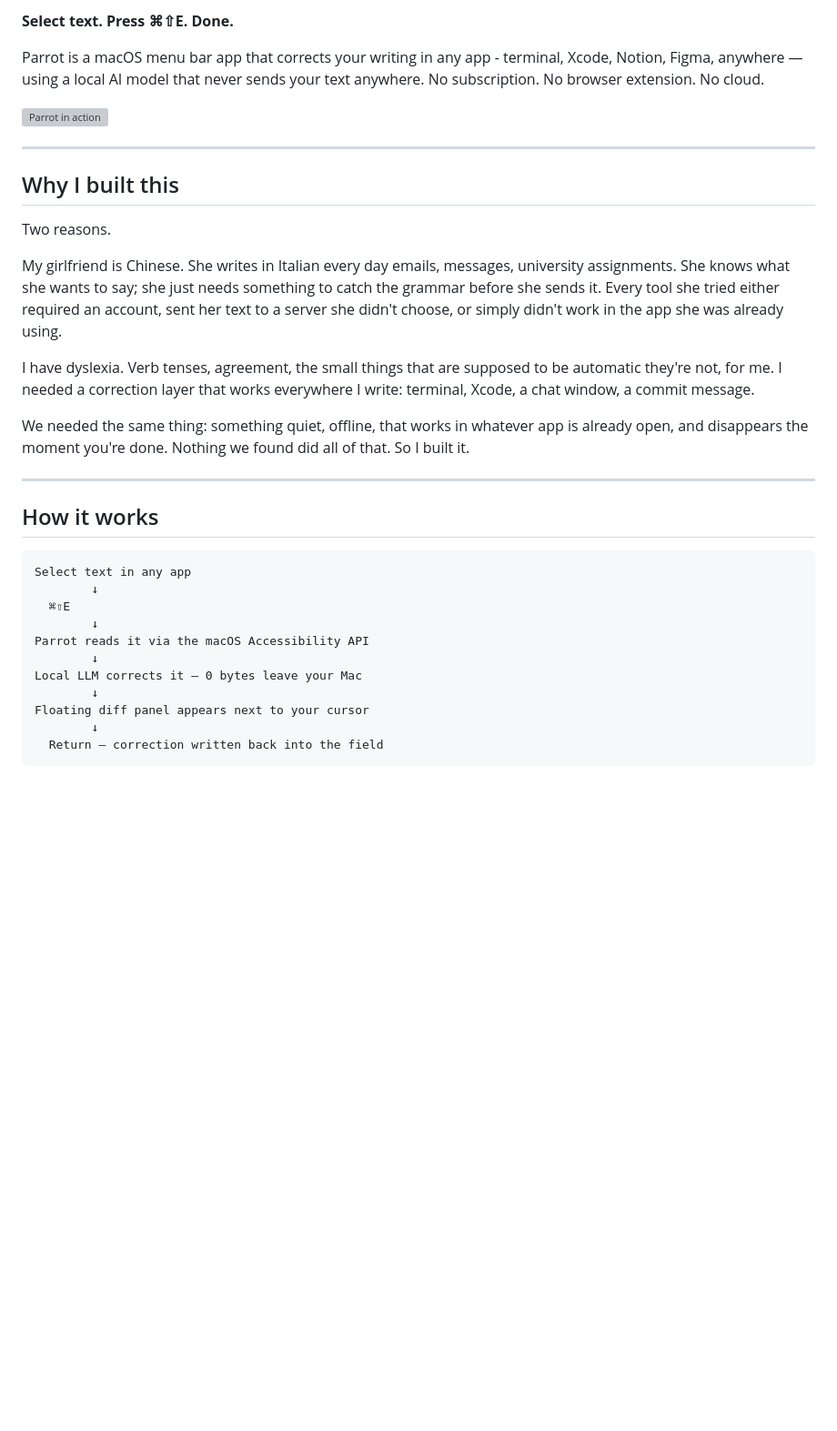
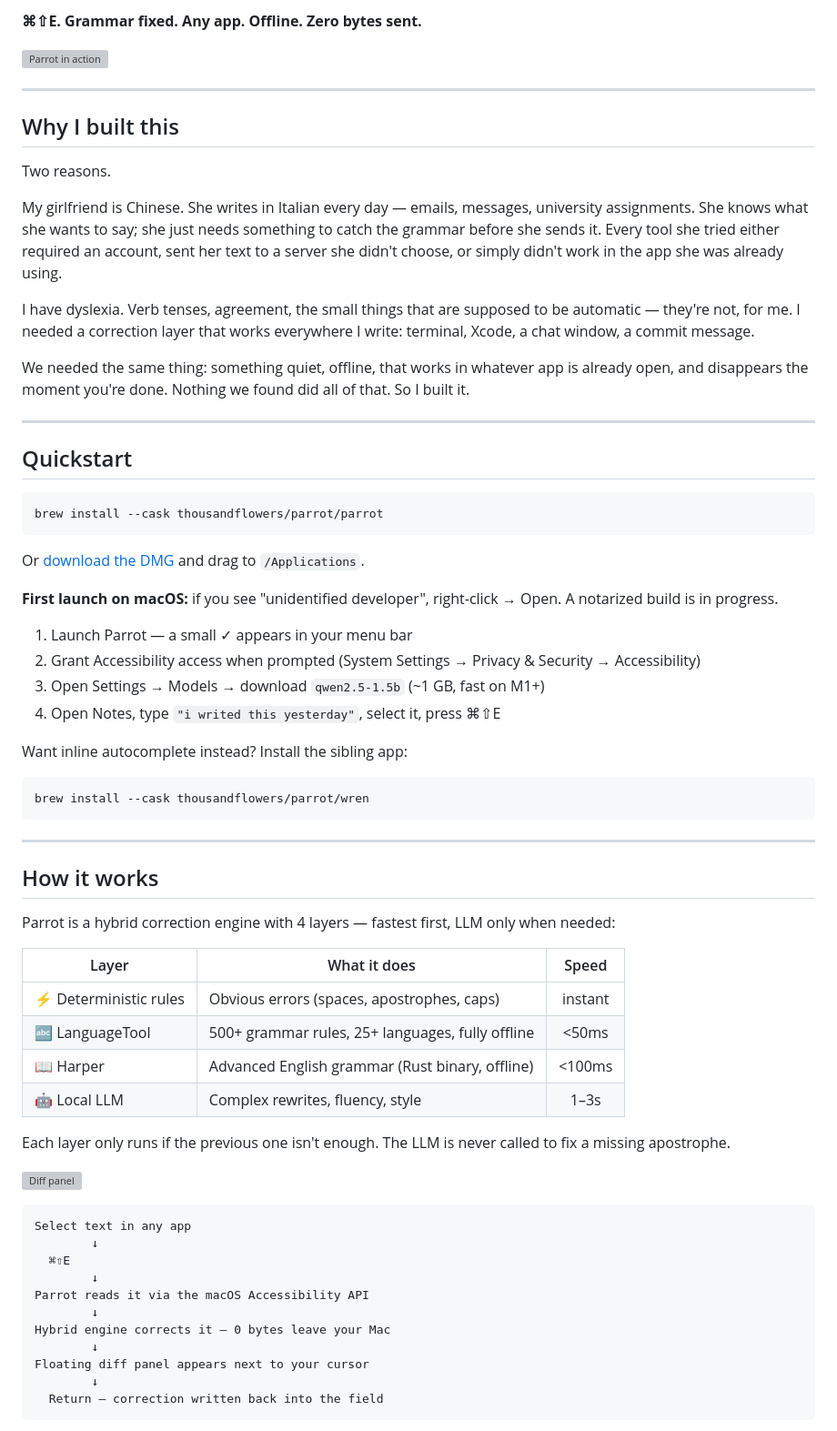
Before and after one commit to thousandflowers/Parrot, a Markdown page: README.md, the part around one of its changes. Shown at 91% size. Rendered like a GitHub page; blank space fills up the shorter version; grey boxes are pictures that could not be loaded.

````diff
--- a/README.md
+++ b/README.md
@@ -4,9 +4,7 @@
 
-**Select text. Press ⌘⇧E. Done.**
+**⌘⇧E. Grammar fixed. Any app. Offline. Zero bytes sent.**
 
-Parrot is a macOS menu bar app that corrects your writing in any app - terminal, Xcode, Notion, Figma, anywhere — using a local AI model that never sends your text anywhere. No subscription. No browser extension. No cloud.
-
-<!-- GIF: 10-second screen recording — select text in any app → ⌘⇧E → diff panel appears → press Return to apply. Trim to the essentials. -->
+<!-- GIF: 10-second screen recording — select text in any app → ⌘⇧E → diff panel appears → press Return to apply -->
 ![Parrot in action](docs/demo.gif)
 
 ---
@@ -15,25 +13,52 @@ Parrot is a macOS menu bar app that corrects your writing in any app - terminal,
 
 Two reasons.
 
-My girlfriend is Chinese. She writes in Italian every day emails,
-messages, university assignments. She knows what she wants to say;
-she just needs something to catch the grammar before she sends it.
-Every tool she tried either required an account, sent her text to a
-server she didn't choose, or simply didn't work in the app she was
-already using.
+My girlfriend is Chinese. She writes in Italian every day — emails, messages, university assignments. She knows what she wants to say; she just needs something to catch the grammar before she sends it. Every tool she tried either required an account, sent her text to a server she didn't choose, or simply didn't work in the app she was already using.
 
-I have dyslexia. Verb tenses, agreement, the small things that are
-supposed to be automatic they're not, for me. I needed a correction
-layer that works everywhere I write: terminal, Xcode, a chat window,
-a commit message.
+I have dyslexia. Verb tenses, agreement, the small things that are supposed to be automatic — they're not, for me. I needed a correction layer that works everywhere I write: terminal, Xcode, a chat window, a commit message.
 
-We needed the same thing: something quiet, offline, that works in
-whatever app is already open, and disappears the moment you're done.
-Nothing we found did all of that. So I built it.
+We needed the same thing: something quiet, offline, that works in whatever app is already open, and disappears the moment you're done. Nothing we found did all of that. So I built it.
+
+---
+
+## Quickstart
+
+```bash
+brew install --cask thousandflowers/parrot/parrot
+```
+
+Or [download the DMG](https://github.com/thousandflowers/Parrot/releases/latest) and drag to `/Applications`.
+
+**First launch on macOS:** if you see "unidentified developer", right-click → Open. A notarized build is in progress.
+
+1. Launch Parrot — a small ✓ appears in your menu bar
+2. Grant Accessibility access when prompted (System Settings → Privacy & Security → Accessibility)
+3. Open Settings → Models → download `qwen2.5-1.5b` (~1 GB, fast on M1+)
+4. Open Notes, type `"i writed this yesterday"`, select it, press ⌘⇧E
+
+Want inline autocomplete instead? Install the sibling app:
+
+```bash
+brew install --cask thousandflowers/parrot/wren
+```
 
 ---
 
 ## How it works
+
+Parrot is a hybrid correction engine with 4 layers — fastest first, LLM only when needed:
+
+| Layer | What it does | Speed |
+|---|---|:---:|
+| ⚡ Deterministic rules | Obvious errors (spaces, apostrophes, caps) | instant |
+| 🔤 LanguageTool | 500+ grammar rules, 25+ languages, fully offline | <50ms |
+| 📖 Harper | Advanced English grammar (Rust binary, offline) | <100ms |
+| 🤖 Local LLM | Complex rewrites, fluency, style | 1–3s |
+
+Each layer only runs if the previous one isn't enough. The LLM is never called to fix a missing apostrophe.
+
+<!-- GIF: close-up of the diff panel — individual spans highlighted, accept/reject a single change -->
+![Diff panel](docs/diff-panel.gif)
 
 ```
 Select text in any app
@@ -42,7 +67,7 @@ Select text in any app
         ↓
 Parrot reads it via the macOS Accessibility API
         ↓
-Local LLM corrects it — 0 bytes leave your Mac
+Hybrid engine corrects it — 0 bytes leave your Mac
         ↓
 Floating diff panel appears next to your cursor
         ↓
````
Also changed, not shown: other parts of README.md (+38 -55 lines).
